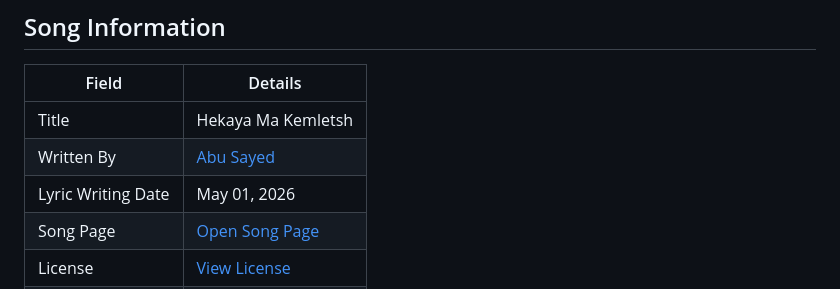
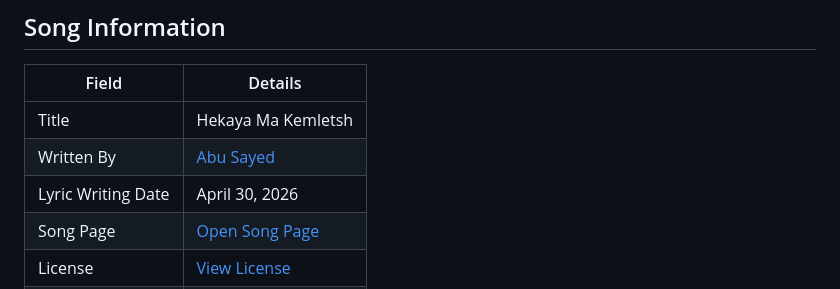
Before and after one commit to ImAbuSayed/hekaya-ma-kemletsh, a Markdown page: README.md, the part around the change. Drawn GitHub-style.

Commit message:
docs: update public README

```diff
--- a/README.md
+++ b/README.md
@@ -10,7 +10,7 @@
 |-------|---------|
 | Title | Hekaya Ma Kemletsh |
 | Written By | [Abu Sayed](https://abusayed.com.bd/) |
-| Lyric Writing Date | May 01, 2026 |
+| Lyric Writing Date | April 30, 2026 |
 | Song Page | [Open Song Page](https://imabusayed.github.io/hekaya-ma-kemletsh/) |
 | License | [View License](./LICENSE.md) |
 | Artist | Abu Sayed |
```
